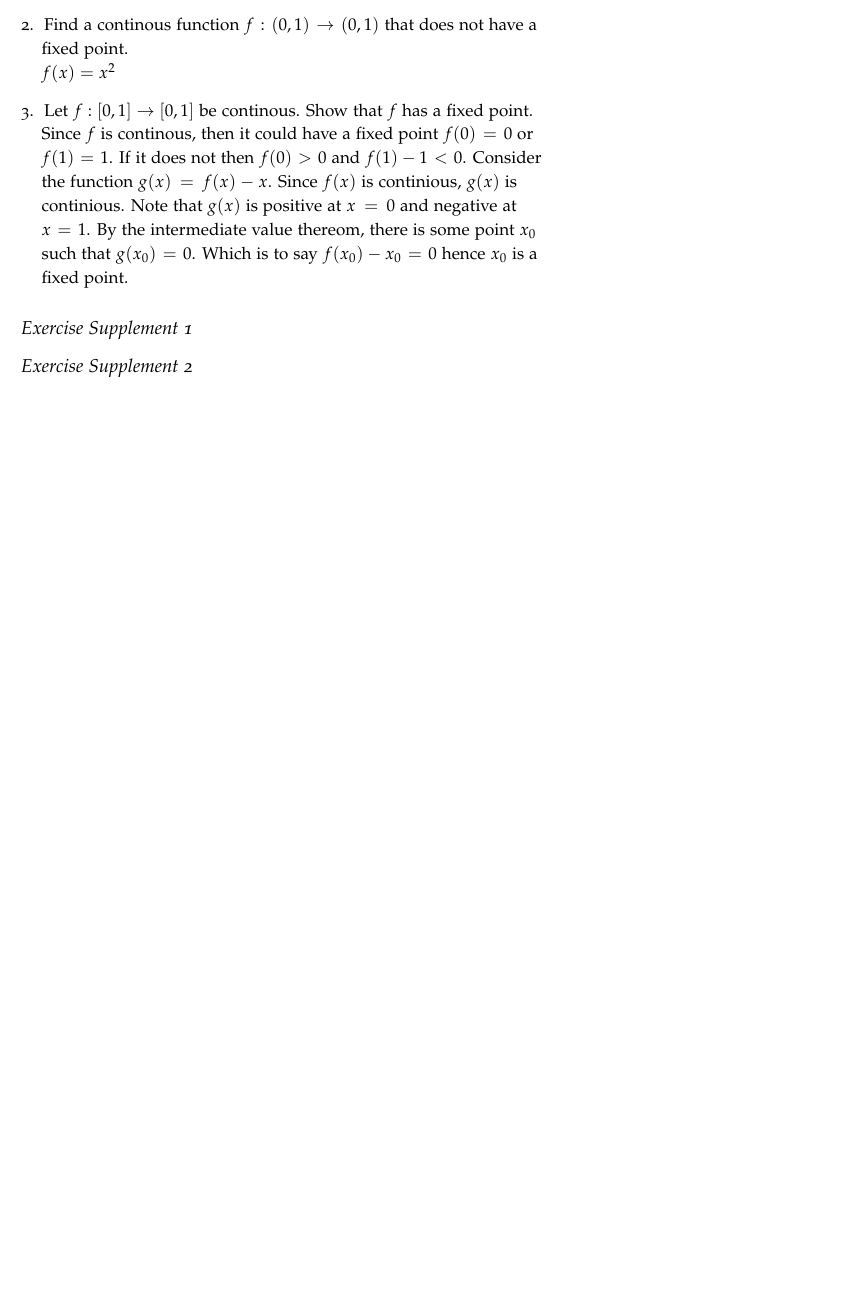
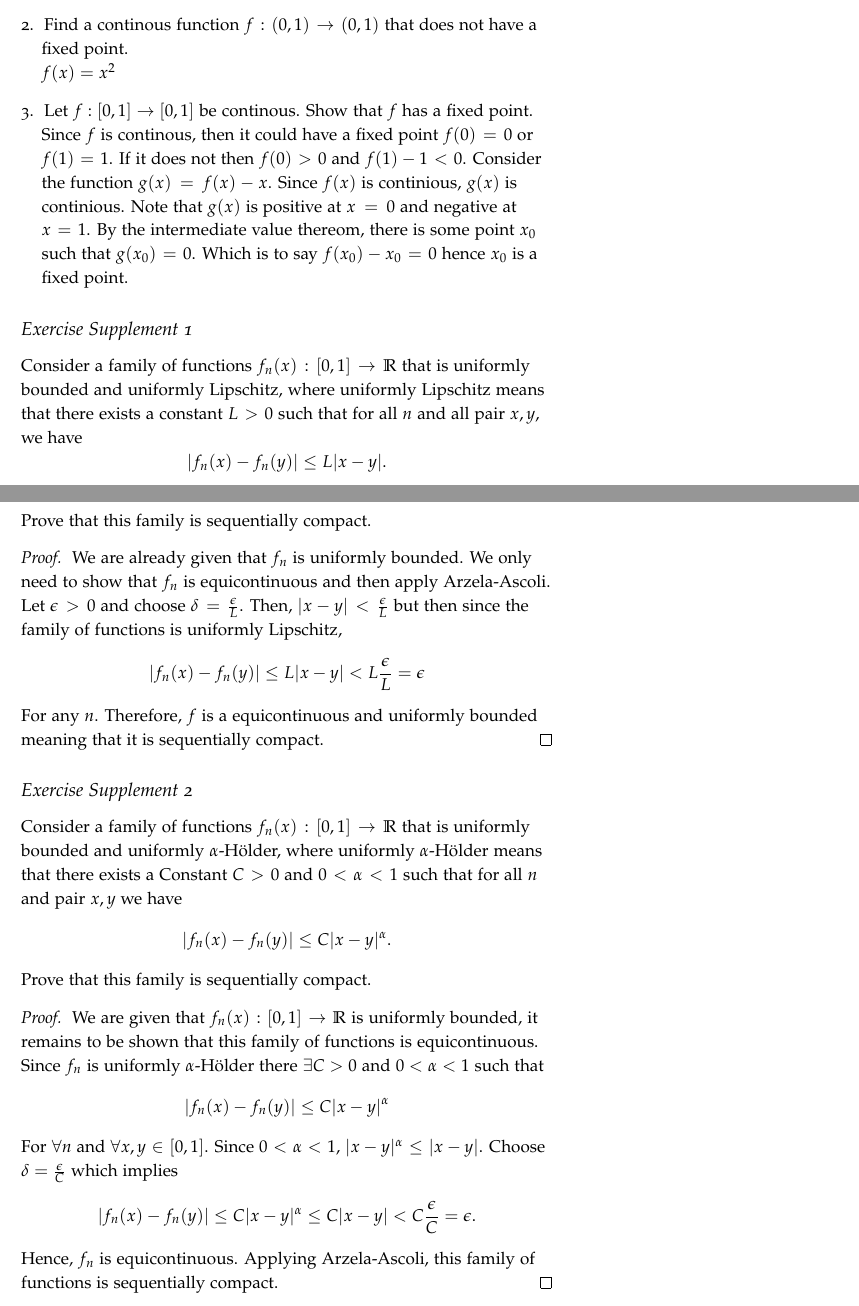
Before and after one commit to seidelj/math203, a LaTeX book (week8/week8.tex): part of page 4 of 4 before the commit and two parts of pages 4 and 5 of 5 after it, the two joined at a grey line, cut so that both start at the same text, the shorter picture padded with empty space. Compiled offline with pdfLaTeX.

Commit message:
finished

```diff
--- a/week8/week8.tex
+++ b/week8/week8.tex
@@ -162,9 +162,33 @@ $f(x) = x^2$
 
 Since $f$ is continous, then it could have a fixed point $f(0) = 0$ or $f(1) = 1$.  If it does not then $f(0) > 0$ and $f(1)-1 < 0$.  Consider the function $g(x) = f(x) - x$.  Since $f(x)$ is continious, $g(x)$ is continious.  Note that $g(x)$ is positive at $x = 0$ and negative at $x  =1$.  By the intermediate value thereom, there is some point $x_0$ such that $g(x_0) = 0$.  Which is to say $f(x_0) - x_0 = 0$ hence $x_0$ is a fixed point.
 \end{enumerate}
+
 \subsection{Exercise Supplement 1}
+Consider a family of functions $f_n(x): [0,1] \to \mathbb{R}$ that is uniformly bounded and uniformly Lipschitz, where uniformly Lipschitz means that there exists a constant $L>0$ such that for all $n$ and all pair $x,y$, we have
+\[|f_n(x) - f_n(y)| \leq L|x-y|. \]
+Prove that this family is sequentially compact.
+
+\begin{proof}
+
+We are already given that $f_n$ is uniformly bounded.  We only need to show that $f_n$ is equicontinuous and then apply Arzela-Ascoli. Let $\epsilon >0$ and choose $\delta = \frac{\epsilon}{L}$.  Then, $|x-y| <\frac{\epsilon}{L}$ but then since the family of functions is uniformly Lipschitz,
+\[|f_n(x) - f_n(y)| \leq L|x-y| < L \frac{\epsilon}{L} = \epsilon \]
+For any $n$.  Therefore, $f$ is a equicontinuous and uniformly bounded meaning that it is sequentially compact.
+\end{proof}
 
 \subsection{Exercise Supplement 2}
+Consider a family of functions $f_n(x): [0,1] \to \mathbb{R}$ that is uniformly bounded and uniformly $\alpha$-H{\"o}lder, where uniformly $\alpha$-H{\"o}lder means that there exists a Constant $C>0$ and $0<\alpha<1$ such that for all $n$ and pair $x,y$ we have
+\[|f_n(x) - f_n(y)| \leq C|x-y|^\alpha. \]
+Prove that this family is sequentially compact.
+
+\begin{proof}
+We are given that $f_n(x): [0,1] \to \mathbb{R}$ is uniformly bounded, it remains to be shown that this family of functions is equicontinuous.  Since $f_n$ is uniformly $\alpha$-H{\"o}lder there $\exists C>0$ and $0<\alpha<1$ such that
+\[|f_n(x) - f_n(y)| \leq C|x-y|^\alpha \]
+For $\forall n$ and $\forall x,y \in [0,1]$.  Since $0<\alpha<1$, $|x-y|^\alpha \leq |x-y|$.  Choose $\delta = \frac{\epsilon}{C}$ which implies
+\[|f_n(x) - f_n(y)| \leq C|x-y|^\alpha \leq C|x-y| < C \frac{\epsilon}{C} = \epsilon .\]
+Hence, $f_n$ is equicontinuous.  Applying Arzela-Ascoli, this family of functions is sequentially compact.
+\end{proof}
+
+
 
 \end{document}
 \grid
```
Also changed, not shown: week8/week8.pdf.
